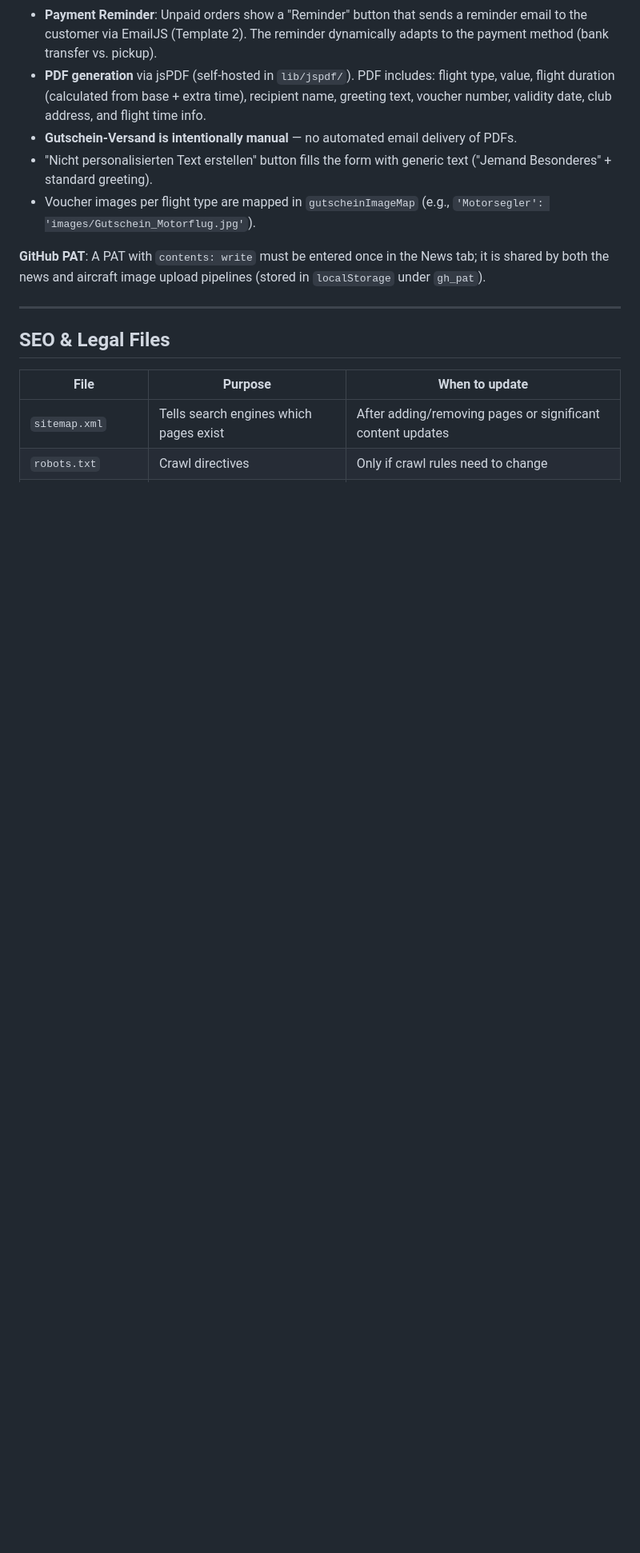
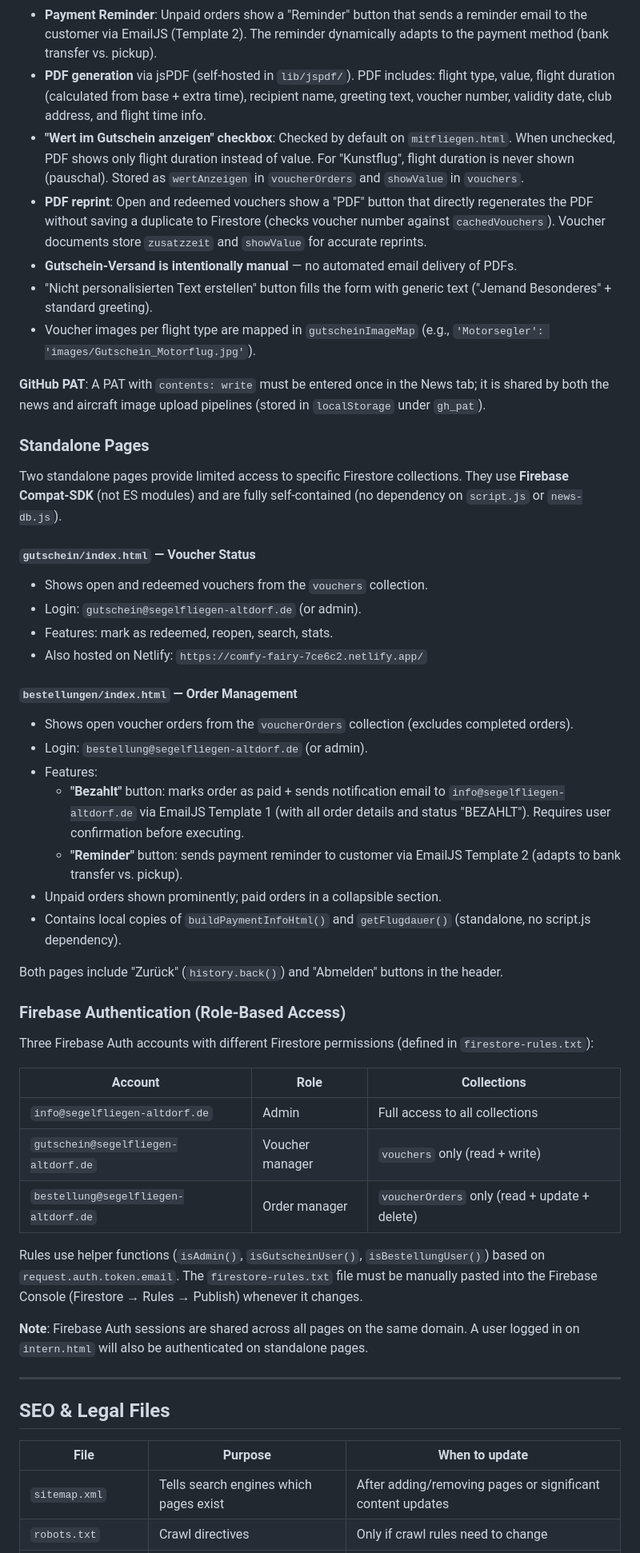
Before and after one commit to profex1337/segelfliegen, a Markdown page: CLAUDE.md, the part around one of its changes. Shown at 80% size. Drawn GitHub-style; blank space fills up the shorter version.

```diff
--- a/CLAUDE.md
+++ b/CLAUDE.md
@@ -333,11 +378,50 @@ The panel is organised in **three tabs**:
 - The "Übernehmen" button and click-to-load only appear **after** the order is marked as paid.
 - **Payment Reminder**: Unpaid orders show a "Reminder" button that sends a reminder email to the customer via EmailJS (Template 2). The reminder dynamically adapts to the payment method (bank transfer vs. pickup).
 - **PDF generation** via jsPDF (self-hosted in `lib/jspdf/`). PDF includes: flight type, value, flight duration (calculated from base + extra time), recipient name, greeting text, voucher number, validity date, club address, and flight time info.
+- **"Wert im Gutschein anzeigen" checkbox**: Checked by default on `mitfliegen.html`. When unchecked, PDF shows only flight duration instead of value. For "Kunstflug", flight duration is never shown (pauschal). Stored as `wertAnzeigen` in `voucherOrders` and `showValue` in `vouchers`.
+- **PDF reprint**: Open and redeemed vouchers show a "PDF" button that directly regenerates the PDF without saving a duplicate to Firestore (checks voucher number against `cachedVouchers`). Voucher documents store `zusatzzeit` and `showValue` for accurate reprints.
 - **Gutschein-Versand is intentionally manual** — no automated email delivery of PDFs.
 - "Nicht personalisierten Text erstellen" button fills the form with generic text ("Jemand Besonderes" + standard greeting).
 - Voucher images per flight type are mapped in `gutscheinImageMap` (e.g., `'Motorsegler': 'images/Gutschein_Motorflug.jpg'`).
 
 **GitHub PAT**: A PAT with `contents: write` must be entered once in the News tab; it is shared by both the news and aircraft image upload pipelines (stored in `localStorage` under `gh_pat`).
+
+### Standalone Pages
+
+Two standalone pages provide limited access to specific Firestore collections. They use **Firebase Compat-SDK** (not ES modules) and are fully self-contained (no dependency on `script.js` or `news-db.js`).
+
+#### `gutschein/index.html` — Voucher Status
+
+- Shows open and redeemed vouchers from the `vouchers` collection.
+- Login: `gutschein@segelfliegen-altdorf.de` (or admin).
+- Features: mark as redeemed, reopen, search, stats.
+- Also hosted on Netlify: `https://comfy-fairy-7ce6c2.netlify.app/`
+
+#### `bestellungen/index.html` — Order Management
+
+- Shows open voucher orders from the `voucherOrders` collection (excludes completed orders).
+- Login: `bestellung@segelfliegen-altdorf.de` (or admin).
+- Features:
+  - **"Bezahlt"** button: marks order as paid + sends notification email to `info@segelfliegen-altdorf.de` via EmailJS Template 1 (with all order details and status "BEZAHLT"). Requires user confirmation before executing.
+  - **"Reminder"** button: sends payment reminder to customer via EmailJS Template 2 (adapts to bank transfer vs. pickup).
+- Unpaid orders shown prominently; paid orders in a collapsible section.
+- Contains local copies of `buildPaymentInfoHtml()` and `getFlugdauer()` (standalone, no script.js dependency).
+
+Both pages include "Zurück" (`history.back()`) and "Abmelden" buttons in the header.
+
+### Firebase Authentication (Role-Based Access)
+
+Three Firebase Auth accounts with different Firestore permissions (defined in `firestore-rules.txt`):
+
+| Account | Role | Collections |
+|---|---|---|
+| `info@segelfliegen-altdorf.de` | Admin | Full access to all collections |
+| `gutschein@segelfliegen-altdorf.de` | Voucher manager | `vouchers` only (read + write) |
+| `bestellung@segelfliegen-altdorf.de` | Order manager | `voucherOrders` only (read + update + delete) |
+
+Rules use helper functions (`isAdmin()`, `isGutscheinUser()`, `isBestellungUser()`) based on `request.auth.token.email`. The `firestore-rules.txt` file must be manually pasted into the Firebase Console (Firestore → Rules → Publish) whenever it changes.
+
+**Note**: Firebase Auth sessions are shared across all pages on the same domain. A user logged in on `intern.html` will also be authenticated on standalone pages.
 
 ---
 
```
Also changed, not shown: other parts of CLAUDE.md (+49 -4 lines).
